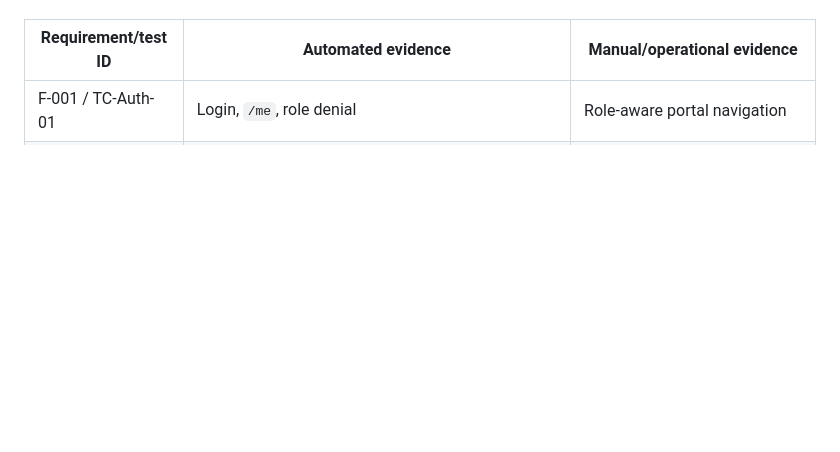
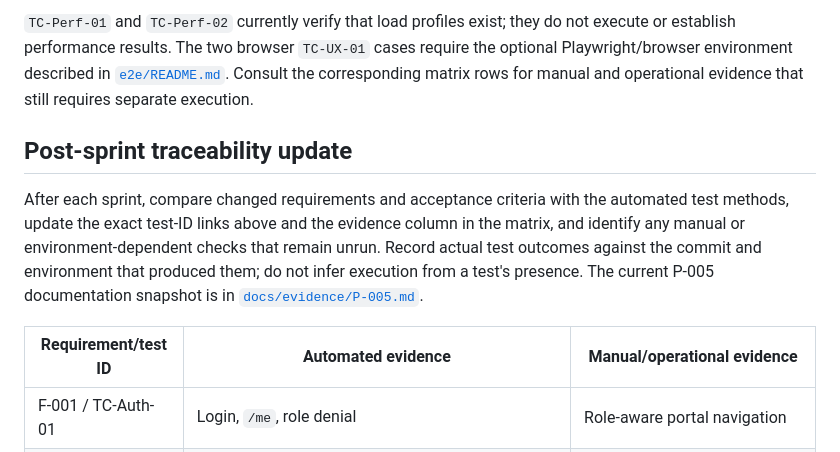
Before and after one commit to ananya97br/student-record-system, a Markdown page: docs/TEST_MATRIX.md, the part around one of its changes. Drawn GitHub-style; blank space fills up the shorter version.

Commit message:
update test cases and tracebility after sprints.

```diff
--- a/docs/TEST_MATRIX.md
+++ b/docs/TEST_MATRIX.md
@@ -4,3 +46,18 @@ The main automated suite is `tests/test_requirements.py`, run with `python manag
+`TC-Perf-01` and `TC-Perf-02` currently verify that load profiles exist; they
+do not execute or establish performance results. The two browser `TC-UX-01`
+cases require the optional Playwright/browser environment described in
+[`e2e/README.md`](../e2e/README.md). Consult the corresponding matrix rows for
+manual and operational evidence that still requires separate execution.
+
+## Post-sprint traceability update
+
+After each sprint, compare changed requirements and acceptance criteria with
+the automated test methods, update the exact test-ID links above and the
+evidence column in the matrix, and identify any manual or environment-dependent
+checks that remain unrun. Record actual test outcomes against the commit and
+environment that produced them; do not infer execution from a test's presence.
+The current P-005 documentation snapshot is in
+[`docs/evidence/P-005.md`](evidence/P-005.md).
 
 | Requirement/test ID | Automated evidence | Manual/operational evidence |
 |---|---|---|
```
Also changed, not shown: other parts of docs/TEST_MATRIX.md (+42 -0 lines), docs/evidence/P-005.md (added, +38 -0 lines), 1 other file.
